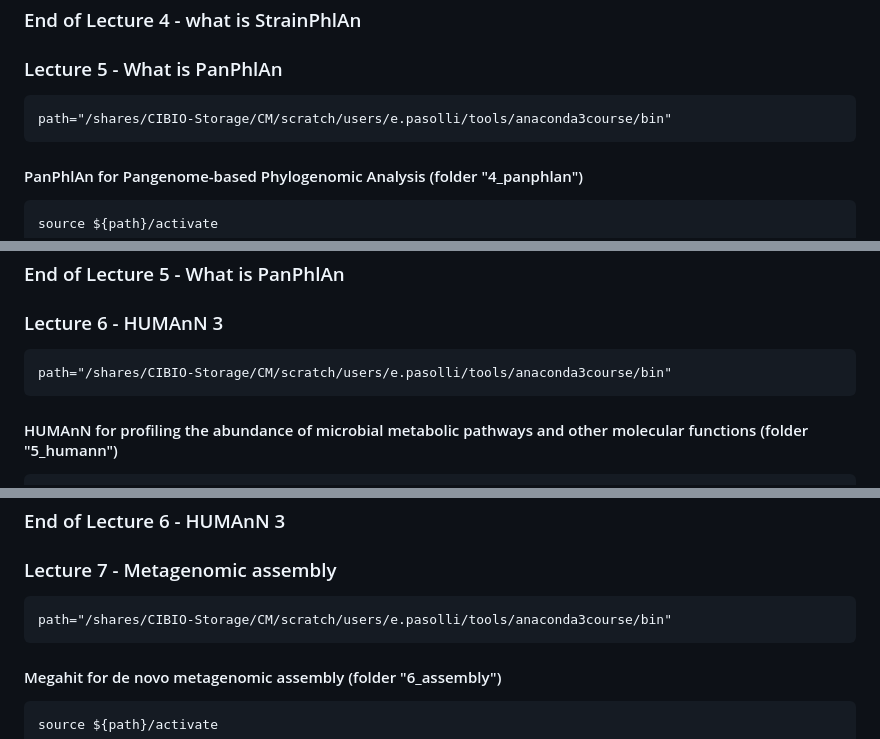
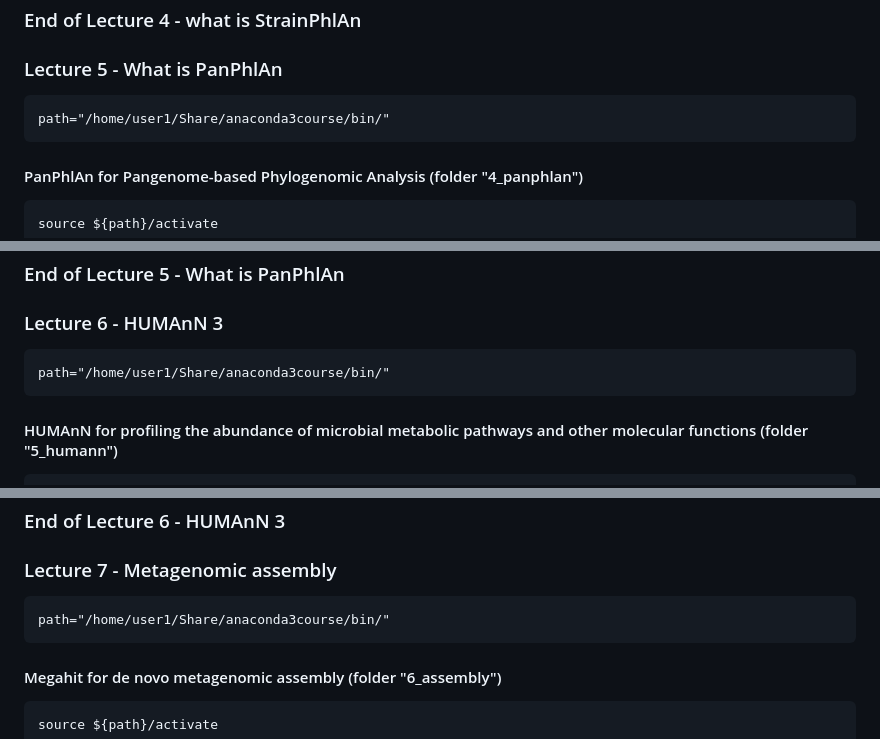
Before and after one commit to paolinomanghi/physalia_MGX_tutorials, a Markdown page: README.md, 3 parts joined by grey strips. GitHub-like rendering.

````diff
--- a/README.md
+++ b/README.md
@@ -265,7 +266,7 @@ ${path}/../envs/mpa/bin/plot_tree_graphlan.py -t output/RAxML_bestTree.t__SGB187
 ### End of Lecture 4 - what is StrainPhlAn
 ### Lecture 5 - What is PanPhlAn
 ```
-path="/shares/CIBIO-Storage/CM/scratch/users/e.pasolli/tools/anaconda3course/bin"
+path="/home/user1/Share/anaconda3course/bin/"
 ```
 
 #### PanPhlAn for Pangenome-based Phylogenomic Analysis (folder "4_panphlan")
@@ -315,7 +316,7 @@ panphlan_profiling.py -i map_results/ --o_matrix ./result_profile_erectale_annot
 ### End of Lecture 5 - What is PanPhlAn
 ### Lecture 6 - HUMAnN 3
 ```
-path="/shares/CIBIO-Storage/CM/scratch/users/e.pasolli/tools/anaconda3course/bin"
+path="/home/user1/Share/anaconda3course/bin/"
 ```
 
 #### HUMAnN for profiling the abundance of microbial metabolic pathways and other molecular functions (folder "5_humann")
@@ -393,7 +394,7 @@ humann_join_tables -i merged -o merged/merged_pathcoverage.tsv --file_name pathc
 ### End of Lecture 6 - HUMAnN 3
 ### Lecture 7 - Metagenomic assembly
 ```
-path="/shares/CIBIO-Storage/CM/scratch/users/e.pasolli/tools/anaconda3course/bin"
+path="/home/user1/Share/anaconda3course/bin/"
 ```
 
 #### Megahit for de novo metagenomic assembly (folder "6_assembly")
````
Also changed, not shown: other parts of README.md (+5 -4 lines).
